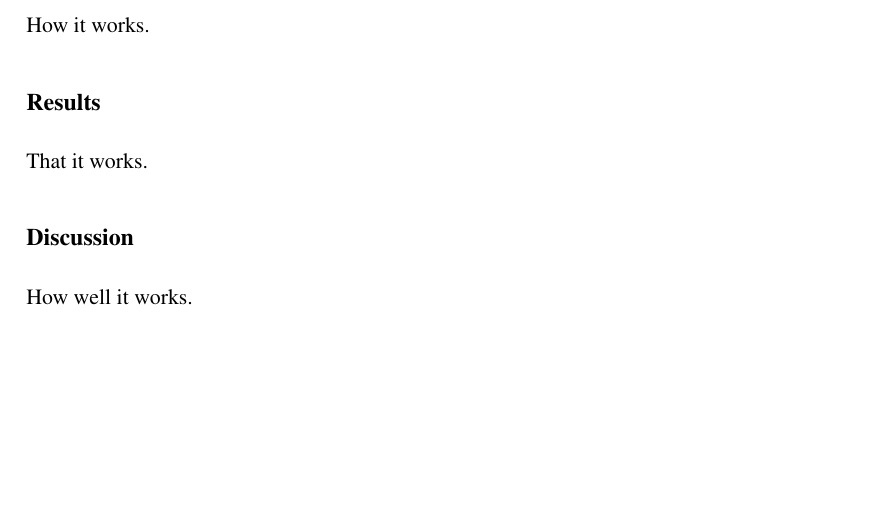
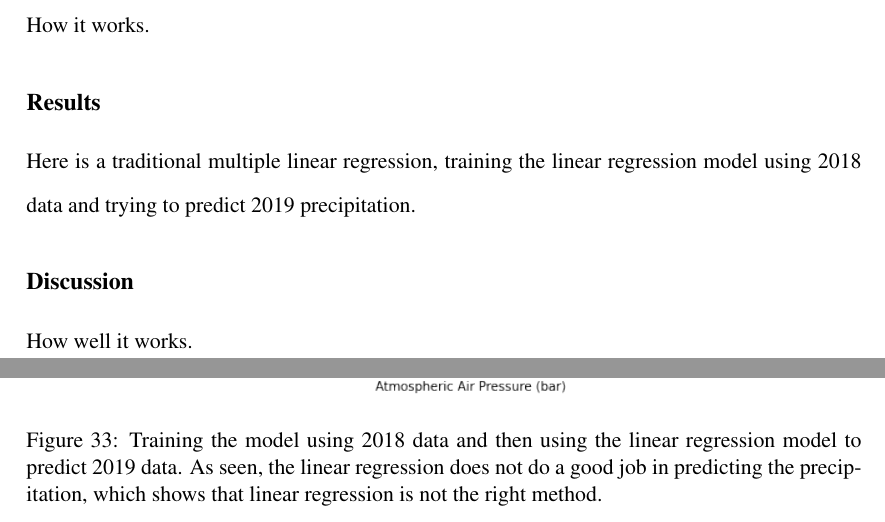
Before and after one commit to zhangt3-e/senior_thesis, a LaTeX thesis (ST2021/thesis.tex): part of page 39 of 41 before the commit and two parts of pages 39 and 40 of 43 after it, the two joined at a grey line, cut so that both start at the same text, the shorter picture padded with empty space. Compiled offline with pdfLaTeX.

Commit message:
Initial ML start

```diff
--- a/ST2021/thesis.tex
+++ b/ST2021/thesis.tex
@@ -793,5 +793,10 @@ How it works.
 
 
 \subsection{Results}
+Here is a traditional multiple linear regression, training the linear regression model using 2018 data and trying to predict 2019 precipitation.
 
-That it works.
+\begin{figure}[t]
+	\centering
+	\includegraphics[width=0.75\textwidth]{Figures/ML_Linear_reg.png}
+	\caption[ML Linear Regression run]
+	{\label{ML_Linear} Training the model using 2018 data and then using the linear regression model to predict 2019 data. As seen, the linear regression does not do a good job in predicting the precipitation, which shows that linear regression is not the right method. }
@@ -799,3 +810,4 @@ That it works.
+\end{figure}
 \subsection{Discussion}
 
 How well it works.
```
Also changed, not shown: ST2021/Figures/ML_DT_reg.png (added), ST2021/Figures/ML_Linear_reg.png (added), ST2021/thesis.tex (6 more changed lines), 2 other files.
